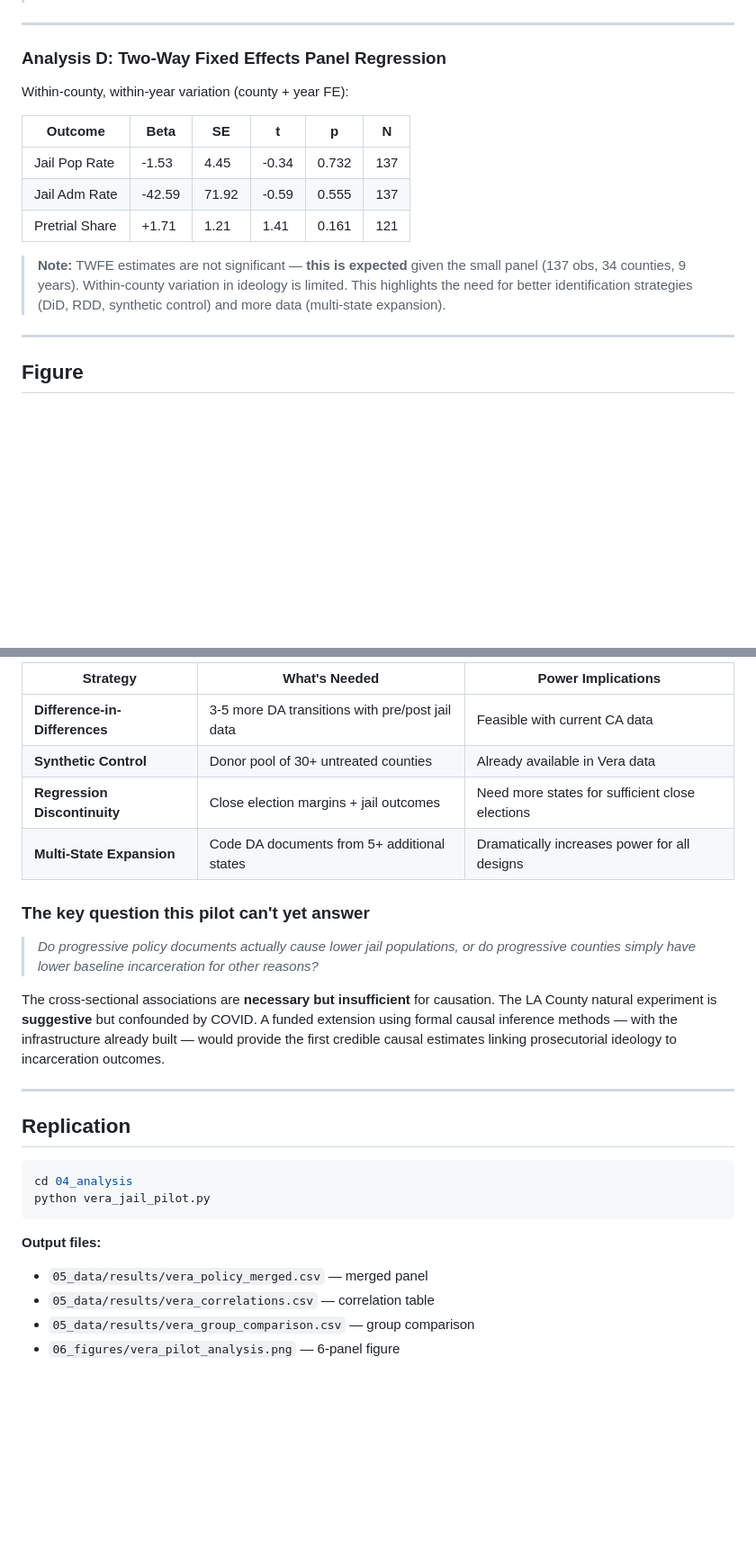
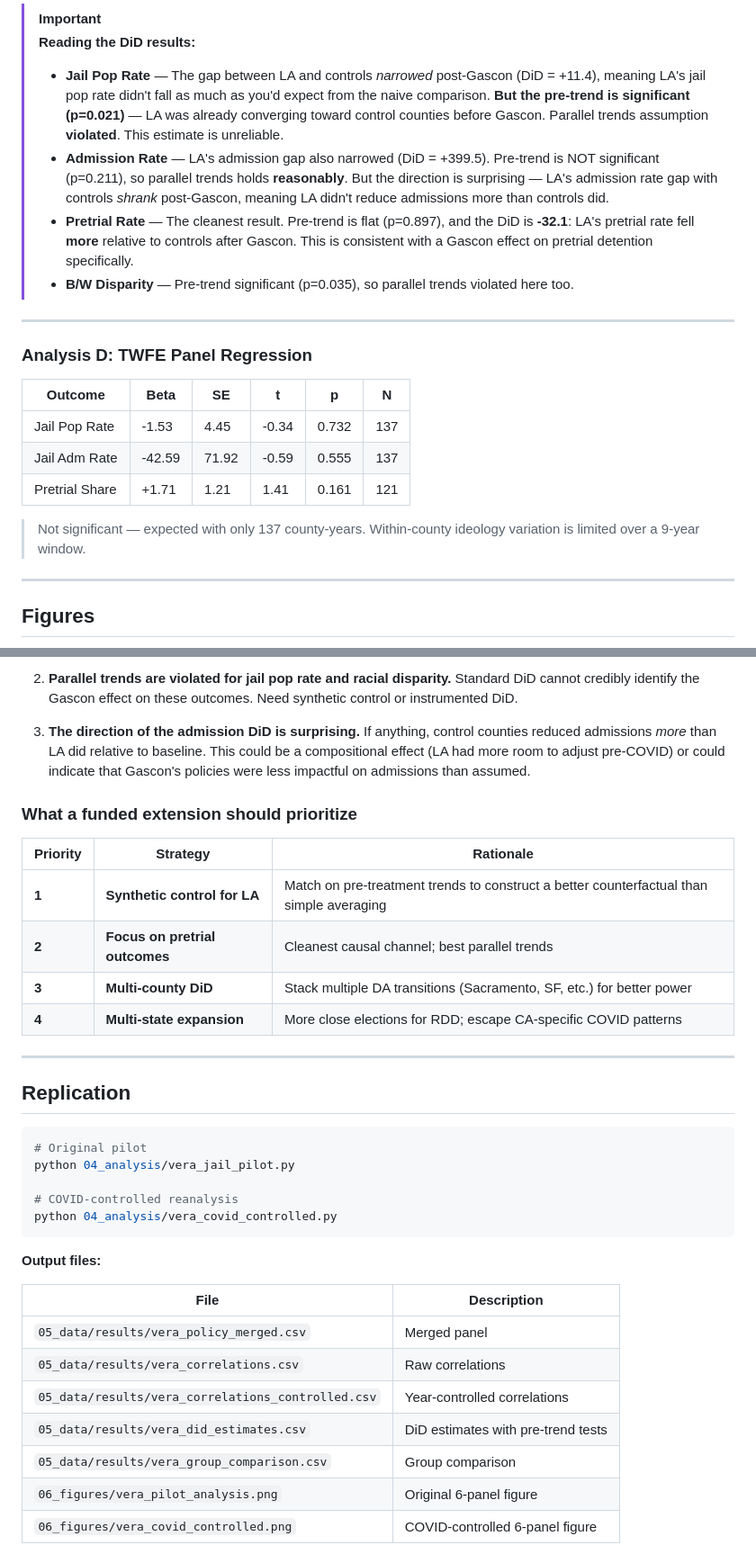
Before and after one commit to dyo2112/prosecutor-policies-causal-inference, a Markdown page: 07_documentation/VERA_PILOT_REPORT.md, 2 parts joined by grey strips. Shown at 90% size. Rendered like a GitHub page; blank space fills up the shorter version.

````diff
--- a/07_documentation/VERA_PILOT_REPORT.md
+++ b/07_documentation/VERA_PILOT_REPORT.md
@@ -63,9 +73,13 @@ Counties classified by tercile of mean ideology score:
+> [!IMPORTANT]
+> **Reading the DiD results:**
+> - **Jail Pop Rate** — The gap between LA and controls *narrowed* post-Gascon (DiD = +11.4), meaning LA's jail pop rate didn't fall as much as you'd expect from the naive comparison. **But the pre-trend is significant (p=0.021)** — LA was already converging toward control counties before Gascon. Parallel trends assumption **violated**. This estimate is unreliable.
+> - **Admission Rate** — LA's admission gap also narrowed (DiD = +399.5). Pre-trend is NOT significant (p=0.211), so parallel trends holds **reasonably**. But the direction is surprising — LA's admission rate gap with controls *shrank* post-Gascon, meaning LA didn't reduce admissions more than controls did.
+> - **Pretrial Rate** — The cleanest result. Pre-trend is flat (p=0.897), and the DiD is **-32.1**: LA's pretrial rate fell **more** relative to controls after Gascon. This is consistent with a Gascon effect on pretrial detention specifically.
+> - **B/W Disparity** — Pre-trend significant (p=0.035), so parallel trends violated here too.
 
 ---
 
-### Analysis D: Two-Way Fixed Effects Panel Regression
-
-Within-county, within-year variation (county + year FE):
+### Analysis D: TWFE Panel Regression
 
 | Outcome | Beta | SE | t | p | N |
 |---------|------|-----|---|---|---|
@@ -73,9 +87,9 @@ Within-county, within-year variation (county + year FE):
 | Jail Adm Rate | -42.59 | 71.92 | -0.59 | 0.555 | 137 |
 | Pretrial Share | +1.71 | 1.21 | 1.41 | 0.161 | 121 |
 
-> **Note:** TWFE estimates are not significant — **this is expected** given the small panel (137 obs, 34 counties, 9 years). Within-county variation in ideology is limited. This highlights the need for better identification strategies (DiD, RDD, synthetic control) and more data (multi-state expansion).
+> Not significant — expected with only 137 county-years. Within-county ideology variation is limited over a 9-year window.
 
 ---
 
-## Figure
+## Figures
 
@@ -99,28 +127,37 @@ Within-county, within-year variation (county + year FE):
 
-| Strategy | What's Needed | Power Implications |
-|----------|---------------|-------------------|
-| **Difference-in-Differences** | 3-5 more DA transitions with pre/post jail data | Feasible with current CA data |
-| **Synthetic Control** | Donor pool of 30+ untreated counties | Already available in Vera data |
-| **Regression Discontinuity** | Close election margins + jail outcomes | Need more states for sufficient close elections |
-| **Multi-State Expansion** | Code DA documents from 5+ additional states | Dramatically increases power for all designs |
+2. **Parallel trends are violated for jail pop rate and racial disparity.** Standard DiD cannot credibly identify the Gascon effect on these outcomes. Need synthetic control or instrumented DiD.
 
-### The key question this pilot can't yet answer
+3. **The direction of the admission DiD is surprising.** If anything, control counties reduced admissions *more* than LA did relative to baseline. This could be a compositional effect (LA had more room to adjust pre-COVID) or could indicate that Gascon's policies were less impactful on admissions than assumed.
 
-> *Do progressive policy documents actually cause lower jail populations, or do progressive counties simply have lower baseline incarceration for other reasons?*
+### What a funded extension should prioritize
 
-The cross-sectional associations are **necessary but insufficient** for causation. The LA County natural experiment is **suggestive** but confounded by COVID. A funded extension using formal causal inference methods — with the infrastructure already built — would provide the first credible causal estimates linking prosecutorial ideology to incarceration outcomes.
+| Priority | Strategy | Rationale |
+|----------|----------|-----------|
+| **1** | **Synthetic control for LA** | Match on pre-treatment trends to construct a better counterfactual than simple averaging |
+| **2** | **Focus on pretrial outcomes** | Cleanest causal channel; best parallel trends |
+| **3** | **Multi-county DiD** | Stack multiple DA transitions (Sacramento, SF, etc.) for better power |
+| **4** | **Multi-state expansion** | More close elections for RDD; escape CA-specific COVID patterns |
 
 ---
 
 ## Replication
 
 ```bash
-cd 04_analysis
-python vera_jail_pilot.py
+# Original pilot
+python 04_analysis/vera_jail_pilot.py
+
+# COVID-controlled reanalysis
+python 04_analysis/vera_covid_controlled.py
 ```
 
 **Output files:**
-- `05_data/results/vera_policy_merged.csv` — merged panel
-- `05_data/results/vera_correlations.csv` — correlation table
-- `05_data/results/vera_group_comparison.csv` — group comparison
-- `06_figures/vera_pilot_analysis.png` — 6-panel figure
+
+| File | Description |
+|------|-------------|
+| `05_data/results/vera_policy_merged.csv` | Merged panel |
+| `05_data/results/vera_correlations.csv` | Raw correlations |
+| `05_data/results/vera_correlations_controlled.csv` | Year-controlled correlations |
+| `05_data/results/vera_did_estimates.csv` | DiD estimates with pre-trend tests |
+| `05_data/results/vera_group_comparison.csv` | Group comparison |
+| `06_figures/vera_pilot_analysis.png` | Original 6-panel figure |
+| `06_figures/vera_covid_controlled.png` | COVID-controlled 6-panel figure |
````
Also changed, not shown: other parts of 07_documentation/VERA_PILOT_REPORT.md (+63 -39 lines), 06_figures/vera_covid_controlled.png (added), 3 other files.
